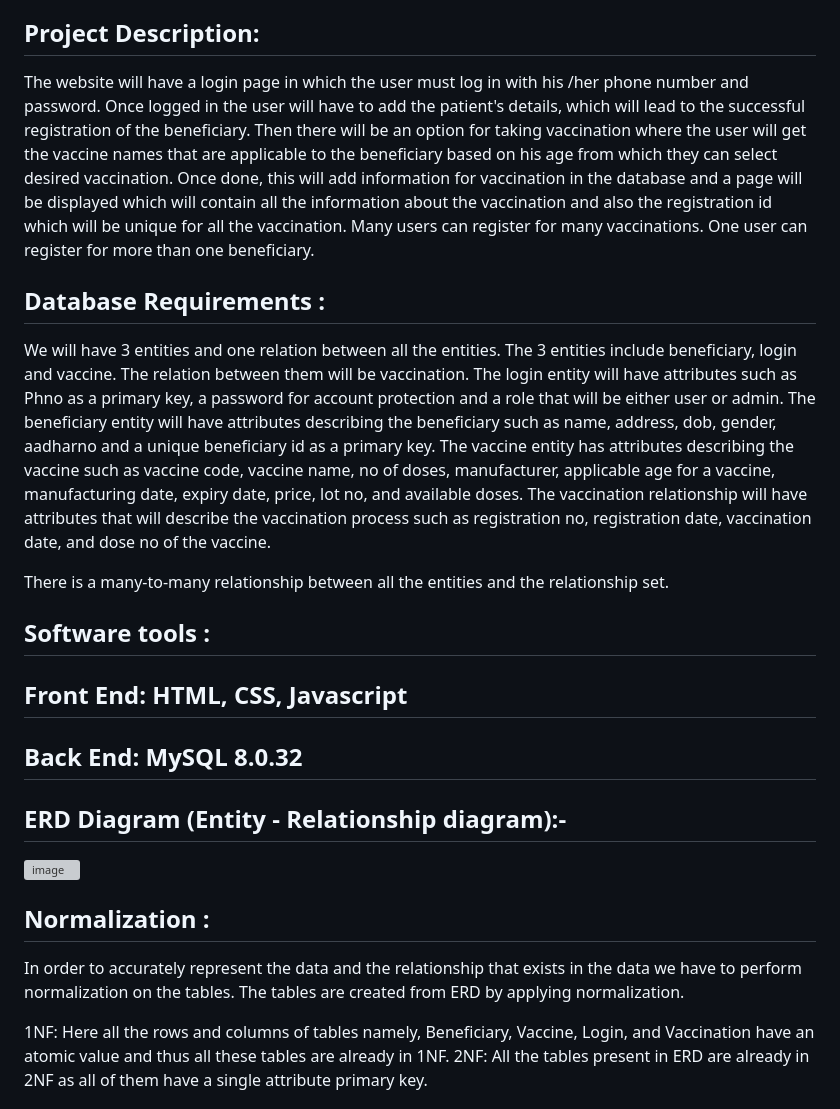
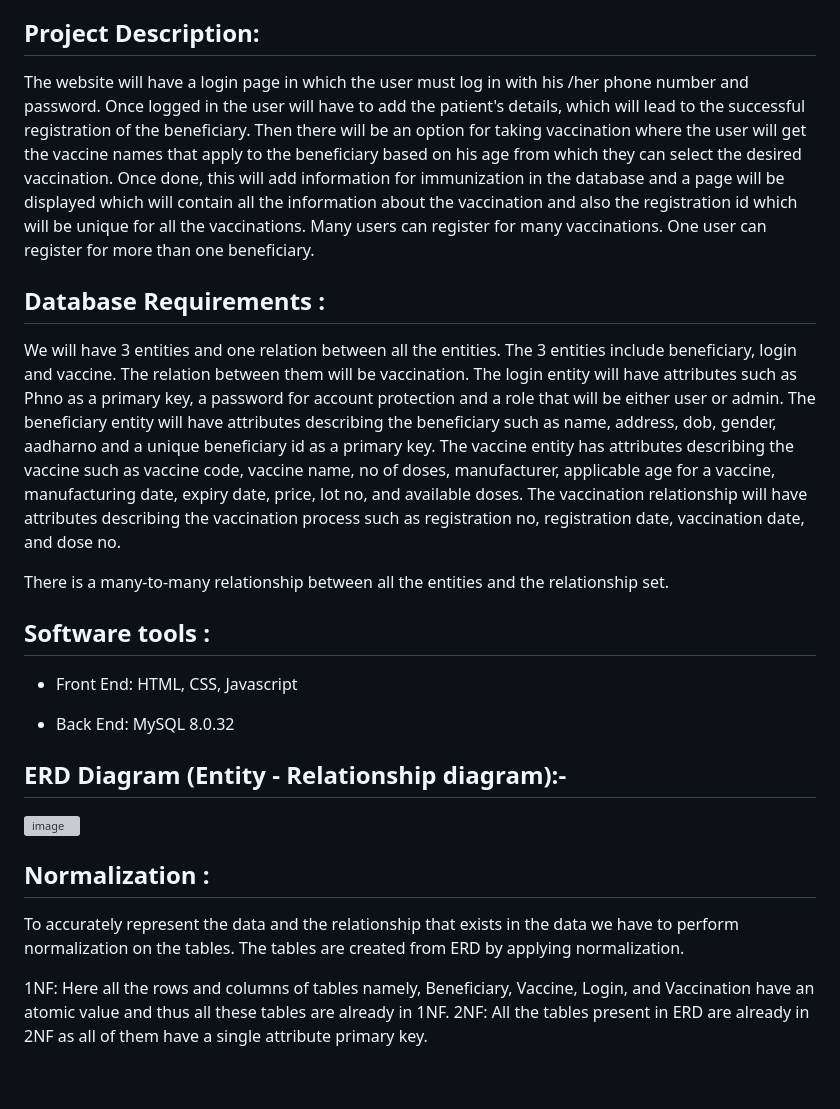
Before and after one commit to shruti-2412/Vaccination-Management-System, a Markdown page: README.md, the part around the change. Rendered like a GitHub page; blank space fills up the shorter version; grey boxes are pictures that could not be loaded.

```diff
--- a/README.md
+++ b/README.md
@@ -8,23 +8,23 @@ The main purpose of this project is to make the vaccination task easy for users
    The vaccination management system aims to create a website that helps users register for a particular vaccine from the database. The user-friendly interface will help the user to complete the registration with ease.
 
 ## Project Description:
-The website will have a login page in which the user must log in with his /her phone number and password. Once logged in the user will have to add the patient's details, which will lead to the successful registration of the beneficiary. Then there will be an option for taking vaccination where the user will get the vaccine names that are applicable to the beneficiary based on his age from which they can select desired vaccination. Once done, this will add information for vaccination in the database and a page will be displayed which will contain all the information about the vaccination and also the registration id which will be unique for all the vaccination. Many users can register for many vaccinations. One user can register for more than one beneficiary.
+The website will have a login page in which the user must log in with his /her phone number and password. Once logged in the user will have to add the patient's details, which will lead to the successful registration of the beneficiary. Then there will be an option for taking vaccination where the user will get the vaccine names that apply to the beneficiary based on his age from which they can select the desired vaccination. Once done, this will add information for immunization in the database and a page will be displayed which will contain all the information about the vaccination and also the registration id which will be unique for all the vaccinations. Many users can register for many vaccinations. One user can register for more than one beneficiary.
 
 ## Database Requirements :
    We will have 3 entities and one relation between all the entities. The 3 entities include beneficiary, login and vaccine. The relation between them will be vaccination.
 The login entity will have attributes such as Phno as a primary key, a password for account protection and a role that will be either user or admin.
 The beneficiary entity will have attributes describing the beneficiary such as name, address, dob, gender, aadharno and a unique beneficiary id as a primary key.
 The vaccine entity has attributes describing the vaccine such as vaccine code, vaccine name, no of doses, manufacturer, applicable age for a vaccine, manufacturing date, expiry date, price, lot no, and available doses.
-The vaccination relationship will have attributes that will describe the vaccination process such as registration no, registration date, vaccination date, and dose no of the vaccine.
+The vaccination relationship will have attributes describing the vaccination process such as registration no, registration date, vaccination date, and dose no.
 
 There is a many-to-many relationship between all the entities and the relationship set.
 
 
 ## Software tools :
 
-## Front End: HTML, CSS, Javascript
+- Front End: HTML, CSS, Javascript
 
-## Back End: MySQL 8.0.32
+- Back End: MySQL 8.0.32
 
 ## ERD Diagram (Entity - Relationship diagram):-
 
@@ -34,7 +34,7 @@ There is a many-to-many relationship between all the entities and the relationsh
 
 ## Normalization :
 
-In order to accurately represent the data and the relationship that exists in the data we have to perform normalization on the tables. The tables are created from ERD by applying normalization.
+To accurately represent the data and the relationship that exists in the data we have to perform normalization on the tables. The tables are created from ERD by applying normalization.
 
 1NF: Here all the rows and columns of tables namely, Beneficiary, Vaccine, Login, and Vaccination have an atomic value and thus all these tables are already in 1NF.
 2NF: All the tables present in ERD are already in 2NF as all of them have a  single attribute primary key.
```
